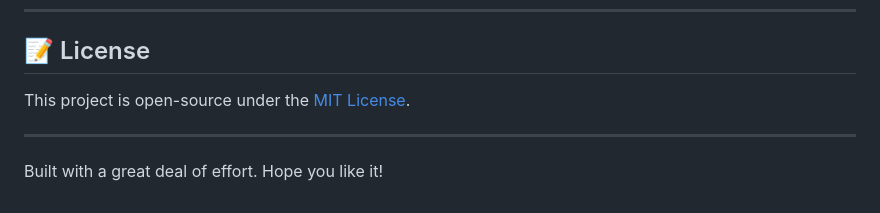
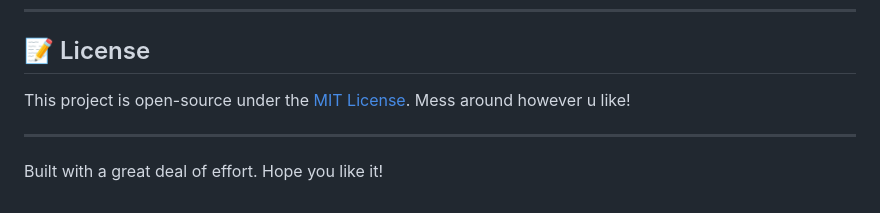
Before and after one commit to Poorvi230/Physics-Simulator, a Markdown page: README.md, the part around the change. Rendered like a GitHub page.

Commit message:
Add note about project usage in README
Added a casual note about project usage.

```diff
--- a/README.md
+++ b/README.md
@@ -83,6 +83,7 @@ I also dedicated around 3 hours to making artwork which has always been a piece
 
 ## 📝 License
 This project is open-source under the [MIT License](LICENSE).
+Mess around however u like!
 
 ---
 Built with a great deal of effort. Hope you like it!
```
